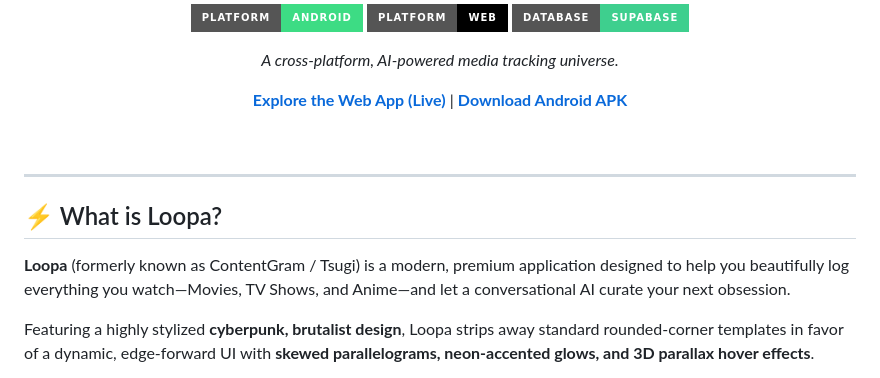
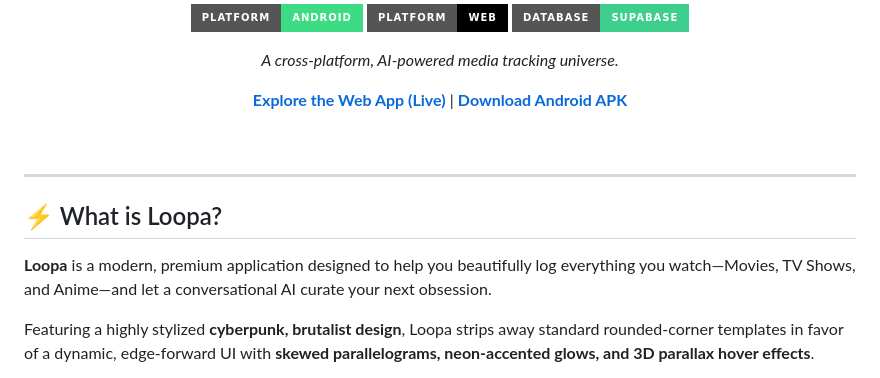
Before and after one commit to Dragonballsuper-1995/loopa, a Markdown page: README.md, the part around one of its changes. GitHub-like rendering; badges without logos.

```diff
--- a/README.md
+++ b/README.md
@@ -19,7 +19,7 @@
 
 ## ⚡ What is Loopa?
 
-**Loopa** (formerly known as ContentGram / Tsugi) is a modern, premium application designed to help you beautifully log everything you watch—Movies, TV Shows, and Anime—and let a conversational AI curate your next obsession.
+**Loopa** is a modern, premium application designed to help you beautifully log everything you watch—Movies, TV Shows, and Anime—and let a conversational AI curate your next obsession.
 
 Featuring a highly stylized **cyberpunk, brutalist design**, Loopa strips away standard rounded-corner templates in favor of a dynamic, edge-forward UI with **skewed parallelograms, neon-accented glows, and 3D parallax hover effects**.
 
```
Also changed, not shown: other parts of README.md (+1 -1 lines).
